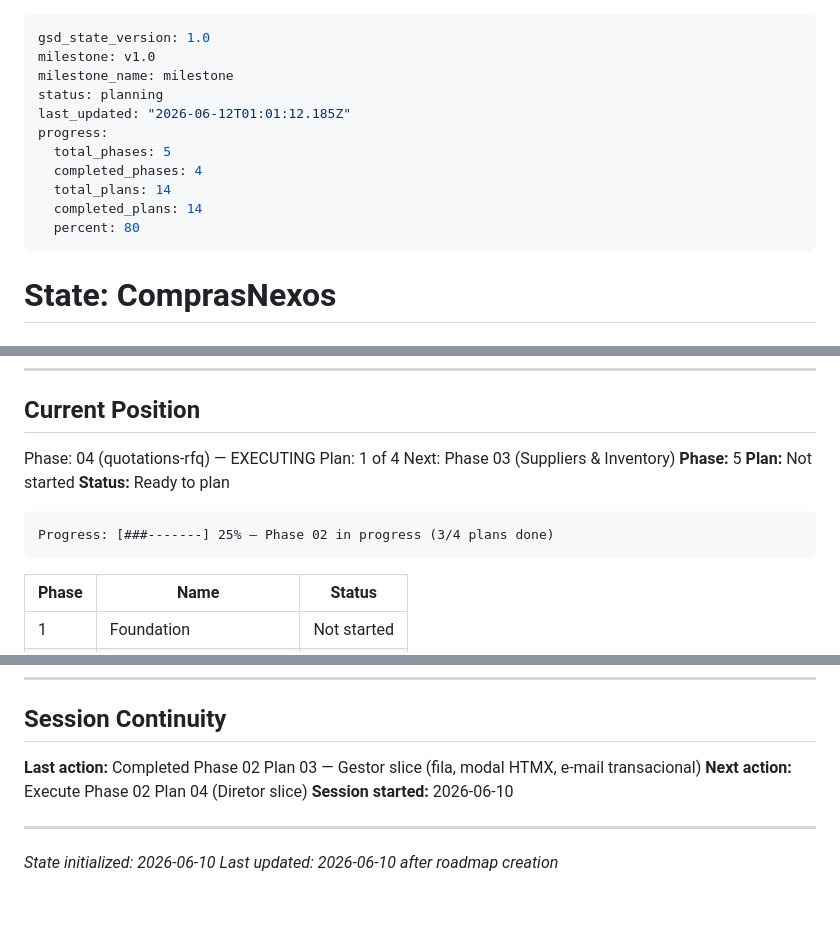
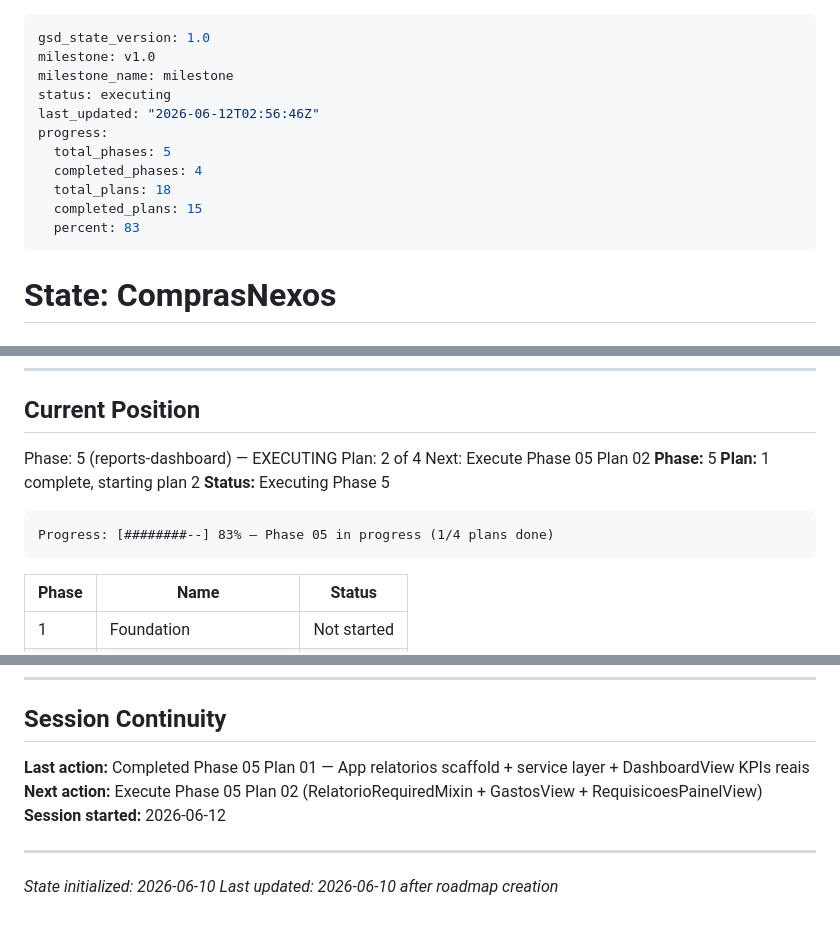
Before and after one commit to nuanderson/compras_nexos, a Markdown page: .planning/STATE.md, 3 parts joined by grey strips. Rendered like a GitHub page.

Commit message:
docs(05-01): complete plano 05-01 — SUMMARY, STATE, ROADMAP atualizados
- Cria 05-01-SUMMARY.md com self-check PASSED e documentacao de todas as decisoes
- Atualiza STATE.md: planos completados 14->15, progresso 78->83%, posicao para plano 2
- Atualiza ROADMAP.md: marca 05-01-PLAN.md como concluido (1/4 planos da Phase 5)

````diff
--- a/.planning/STATE.md
+++ b/.planning/STATE.md
@@ -2,14 +2,14 @@
 gsd_state_version: 1.0
 milestone: v1.0
 milestone_name: milestone
-status: planning
-last_updated: "2026-06-12T01:01:12.185Z"
+status: executing
+last_updated: "2026-06-12T02:56:46Z"
 progress:
   total_phases: 5
   completed_phases: 4
-  total_plans: 14
-  completed_plans: 14
-  percent: 80
+  total_plans: 18
+  completed_plans: 15
+  percent: 83
 ---
 
 # State: ComprasNexos
@@ -26,15 +26,15 @@ progress:
 
 ## Current Position
 
-Phase: 04 (quotations-rfq) — EXECUTING
-Plan: 1 of 4
-Next: Phase 03 (Suppliers & Inventory)
+Phase: 5 (reports-dashboard) — EXECUTING
+Plan: 2 of 4
+Next: Execute Phase 05 Plan 02
 **Phase:** 5
-**Plan:** Not started
-**Status:** Ready to plan
+**Plan:** 1 complete, starting plan 2
+**Status:** Executing Phase 5
 
 ```
-Progress: [###-------] 25% — Phase 02 in progress (3/4 plans done)
+Progress: [########--] 83% — Phase 05 in progress (1/4 plans done)
 ```
 
 | Phase | Name | Status |
@@ -105,9 +108,9 @@ None.
 
 ## Session Continuity
 
-**Last action:** Completed Phase 02 Plan 03 — Gestor slice (fila, modal HTMX, e-mail transacional)
-**Next action:** Execute Phase 02 Plan 04 (Diretor slice)
-**Session started:** 2026-06-10
+**Last action:** Completed Phase 05 Plan 01 — App relatorios scaffold + service layer + DashboardView KPIs reais
+**Next action:** Execute Phase 05 Plan 02 (RelatorioRequiredMixin + GastosView + RequisicoesPainelView)
+**Session started:** 2026-06-12
 
 ---
 
````
Also changed, not shown: other parts of .planning/STATE.md (+3 -0 lines), .planning/ROADMAP.md (+2 -2 lines), 1 other file.
